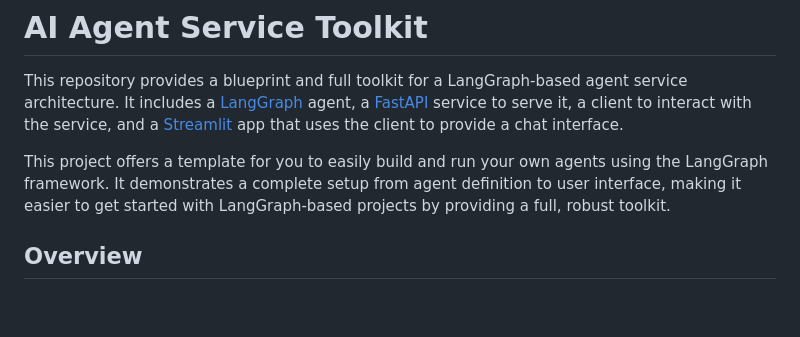
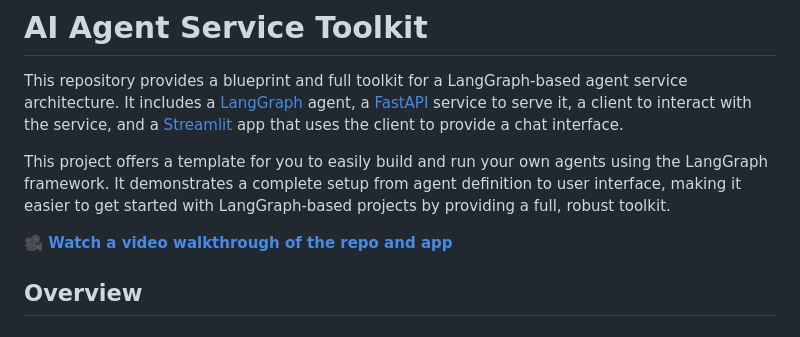
Before and after one commit to JoshuaC215/agent-service-toolkit, a Markdown page: README.md, the part around the change. Rendered like a GitHub page; blank space fills up the shorter version.

Commit message:
Add video link to README

```diff
--- a/README.md
+++ b/README.md
@@ -3,6 +3,8 @@
 This repository provides a blueprint and full toolkit for a LangGraph-based agent service architecture. It includes a [LangGraph](https://langchain-ai.github.io/langgraph/) agent, a [FastAPI](https://fastapi.tiangolo.com/) service to serve it, a client to interact with the service, and a [Streamlit](https://streamlit.io/) app that uses the client to provide a chat interface.
 
 This project offers a template for you to easily build and run your own agents using the LangGraph framework. It demonstrates a complete setup from agent definition to user interface, making it easier to get started with LangGraph-based projects by providing a full, robust toolkit.
+
+**[🎥 Watch a video walkthrough of the repo and app](https://www.youtube.com/watch?v=VqQti9nGoe4)**
 
 ## Overview
 
```
